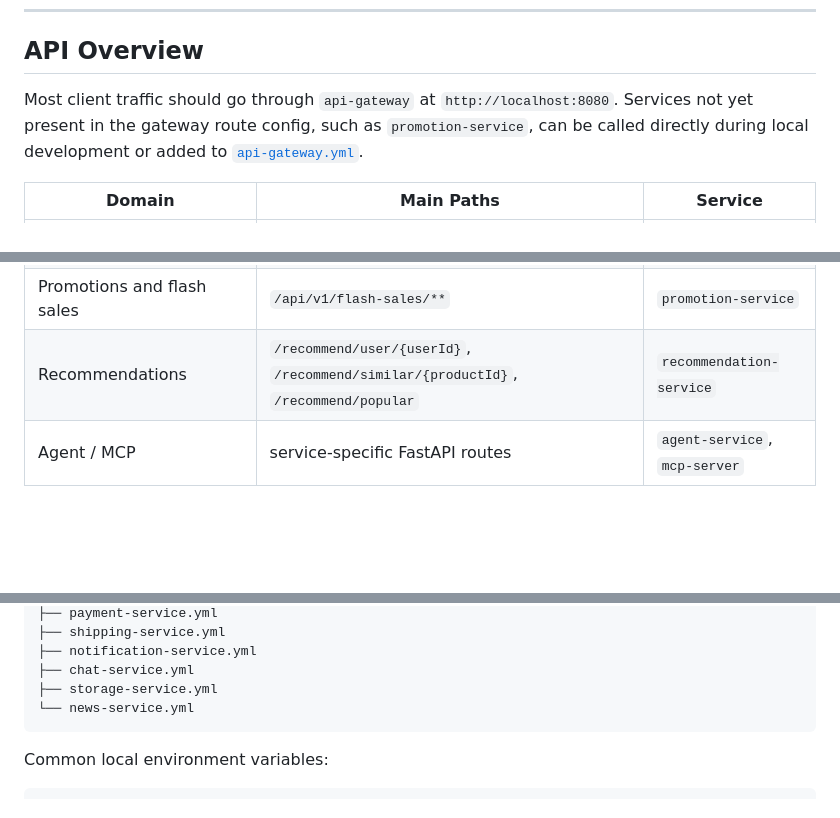
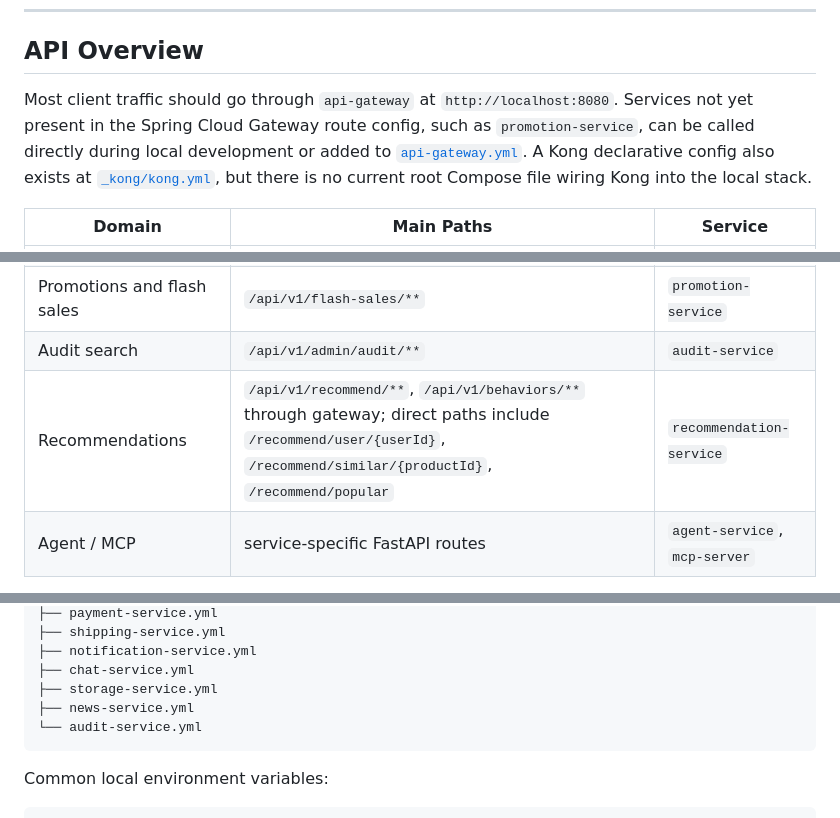
Before and after one commit to NguyenNguyen0/nexatech-backend, a Markdown page: README.md, 3 parts joined by grey strips. GitHub-like rendering; blank space fills up the shorter version.

````diff
--- a/README.md
+++ b/README.md
@@ -348,7 +354,7 @@ Infrastructure endpoints:
 
 ## API Overview
 
-Most client traffic should go through `api-gateway` at `http://localhost:8080`. Services not yet present in the gateway route config, such as `promotion-service`, can be called directly during local development or added to [`api-gateway.yml`](config-server/src/main/resources/configs/api-gateway.yml).
+Most client traffic should go through `api-gateway` at `http://localhost:8080`. Services not yet present in the Spring Cloud Gateway route config, such as `promotion-service`, can be called directly during local development or added to [`api-gateway.yml`](config-server/src/main/resources/configs/api-gateway.yml). A Kong declarative config also exists at [`_kong/kong.yml`](_kong/kong.yml), but there is no current root Compose file wiring Kong into the local stack.
 
 | Domain | Main Paths | Service |
 |---|---|---|
@@ -365,7 +371,8 @@ Most client traffic should go through `api-gateway` at `http://localhost:8080`.
 | Chat and typing | chat REST paths and WebSocket routes | `chat-service` |
 | News | news command/query paths | `news-service` |
 | Promotions and flash sales | `/api/v1/flash-sales/**` | `promotion-service` |
-| Recommendations | `/recommend/user/{userId}`, `/recommend/similar/{productId}`, `/recommend/popular` | `recommendation-service` |
+| Audit search | `/api/v1/admin/audit/**` | `audit-service` |
+| Recommendations | `/api/v1/recommend/**`, `/api/v1/behaviors/**` through gateway; direct paths include `/recommend/user/{userId}`, `/recommend/similar/{productId}`, `/recommend/popular` | `recommendation-service` |
 | Agent / MCP | service-specific FastAPI routes | `agent-service`, `mcp-server` |
 
 Gateway routes are configured in [`config-server/src/main/resources/configs/api-gateway.yml`](config-server/src/main/resources/configs/api-gateway.yml).
@@ -456,7 +463,8 @@ config-server/src/main/resources/configs/
 ├── notification-service.yml
 ├── chat-service.yml
 ├── storage-service.yml
-└── news-service.yml
+├── news-service.yml
+└── audit-service.yml
 ```
 
 Common local environment variables:
````
Also changed, not shown: other parts of README.md (+12 -5 lines), ARCHITECTURE.md (added, +202 -0 lines).
